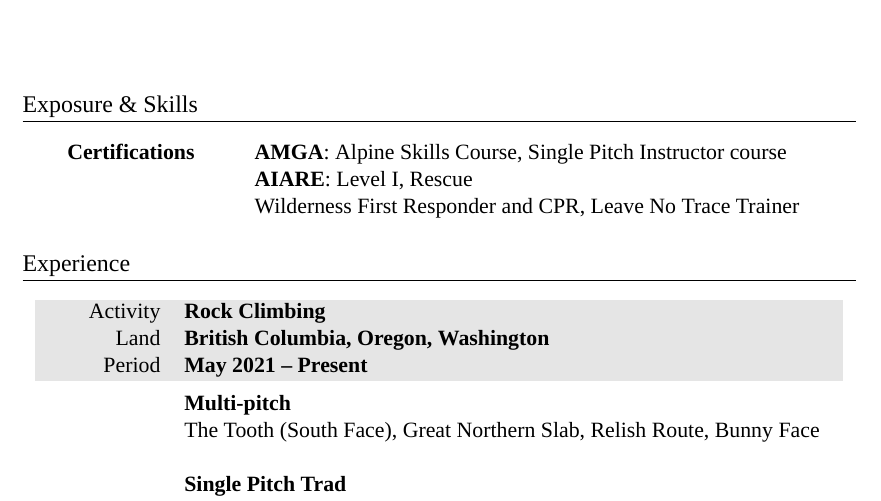
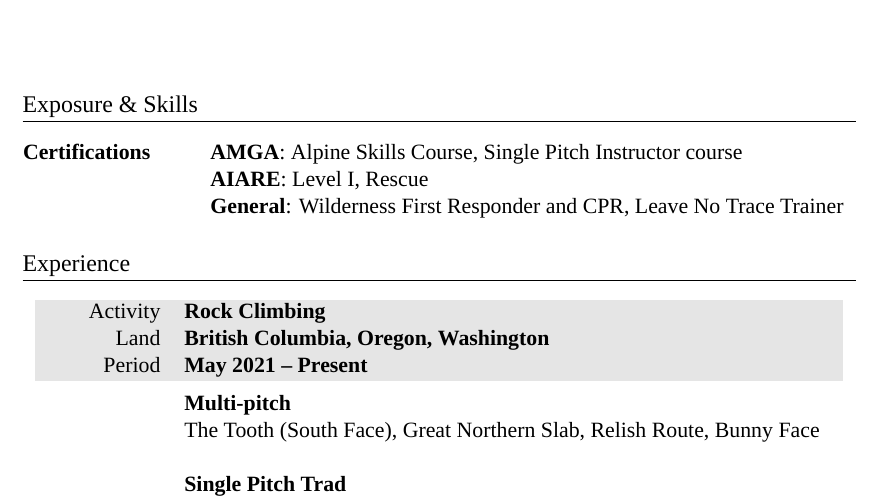
Before and after one commit to markopfell/life, a LaTeX CV (work/mountain_guiding/mark_opfell,climbing_resume.tex): part of the page, cut so that both start at the same text. Compiled offline with XeLaTeX; a missing font is replaced by an installed copy or a similar font; an older LaTeX class or package is replaced by its successor.

Commit message:
streamline visual sectinos of certs

```diff
--- a/work/mountain_guiding/mark_opfell,climbing_resume.tex
+++ b/work/mountain_guiding/mark_opfell,climbing_resume.tex
@@ -56,7 +56,7 @@
 % See certification pdfs:  https://drive.google.com/drive/folders/1YyltAQ16Xmai7vmHFDDGyw-Sw_bqBoks?usp=sharing
 Certifications & \textbf{AMGA}: Alpine Skills Course, Single Pitch Instructor course \\
 & \textbf{AIARE}:  Level I, Rescue \\
-& Wilderness First Responder and CPR, Leave No Trace Trainer \\
+& \textbf{General}:   Wilderness First Responder and CPR, Leave No Trace Trainer \\
 \end{tabular}
 
 %EXPERIENCE
```
Also changed, not shown: work/mountain_guiding/mark_opfell,climbing_resume.pdf.
